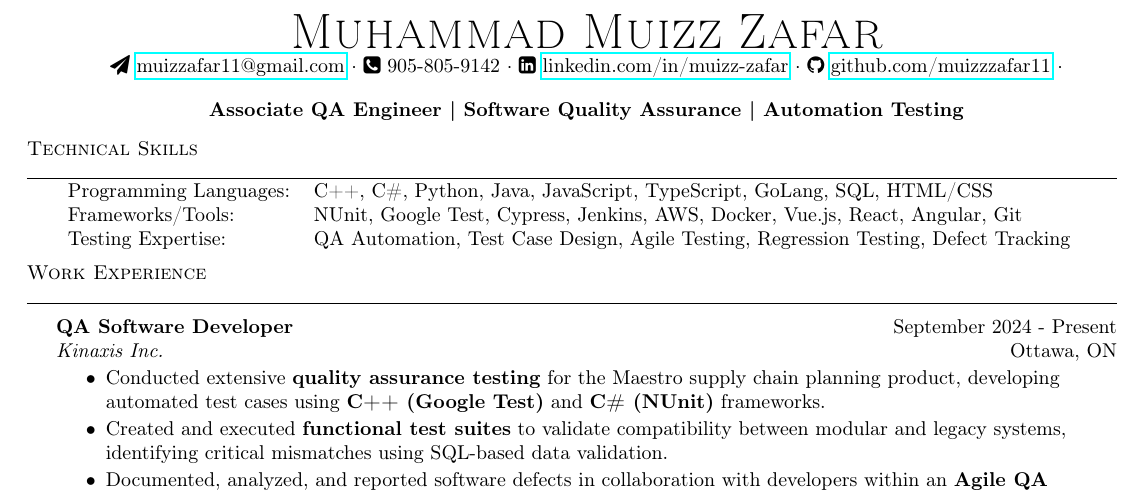
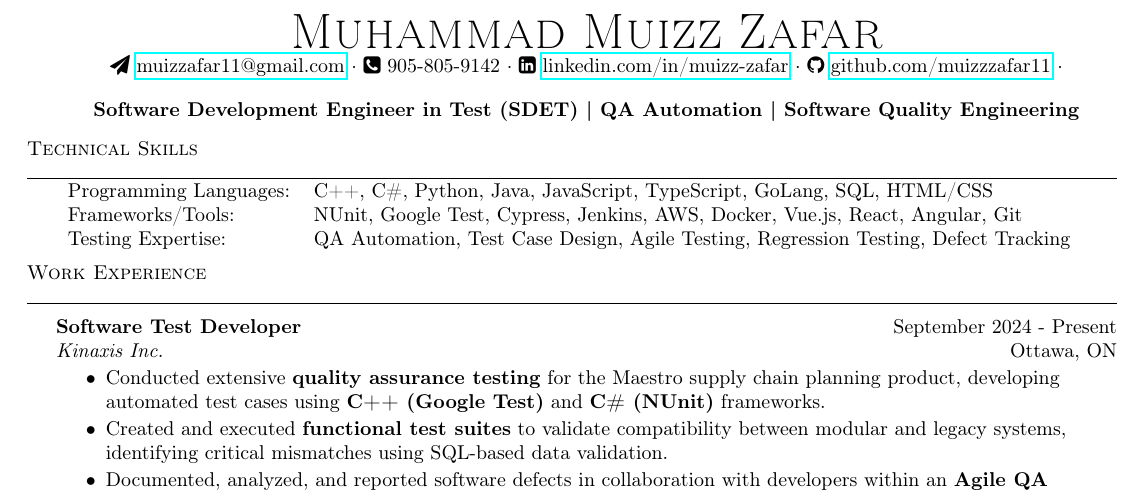
Before and after one commit to muizzzafar11/Resume, a LaTeX CV (Resume.tex): part of the page, cut so that both start at the same text. Compiled offline with pdfLaTeX.

Commit message:
updated title for qa

```diff
--- a/Resume.tex
+++ b/Resume.tex
@@ -37,7 +37,7 @@
 
 \vspace{-5pt}
 \begin{center}
-\textbf{Associate QA Engineer | Software Quality Assurance | Automation Testing}
+\textbf{Software Development Engineer in Test (SDET) | QA Automation | Software Quality Engineering}
 \end{center}
 
 %==== Skills ====%
@@ -53,7 +53,7 @@ Testing Expertise: & QA Automation, Test Case Design, Agile Testing, Regression
 \header{Work Experience}
 \vspace{1mm}
 
-\textbf{QA Software Developer} \hfill September 2024 - Present\\
+\textbf{Software Test Developer} \hfill September 2024 - Present\\
 \textit{Kinaxis Inc.} \hfill Ottawa, ON\\
 \vspace{-2mm}
 \begin{itemize} \itemsep -2pt
```
Also changed, not shown: Resume.pdf, 3 other files.
